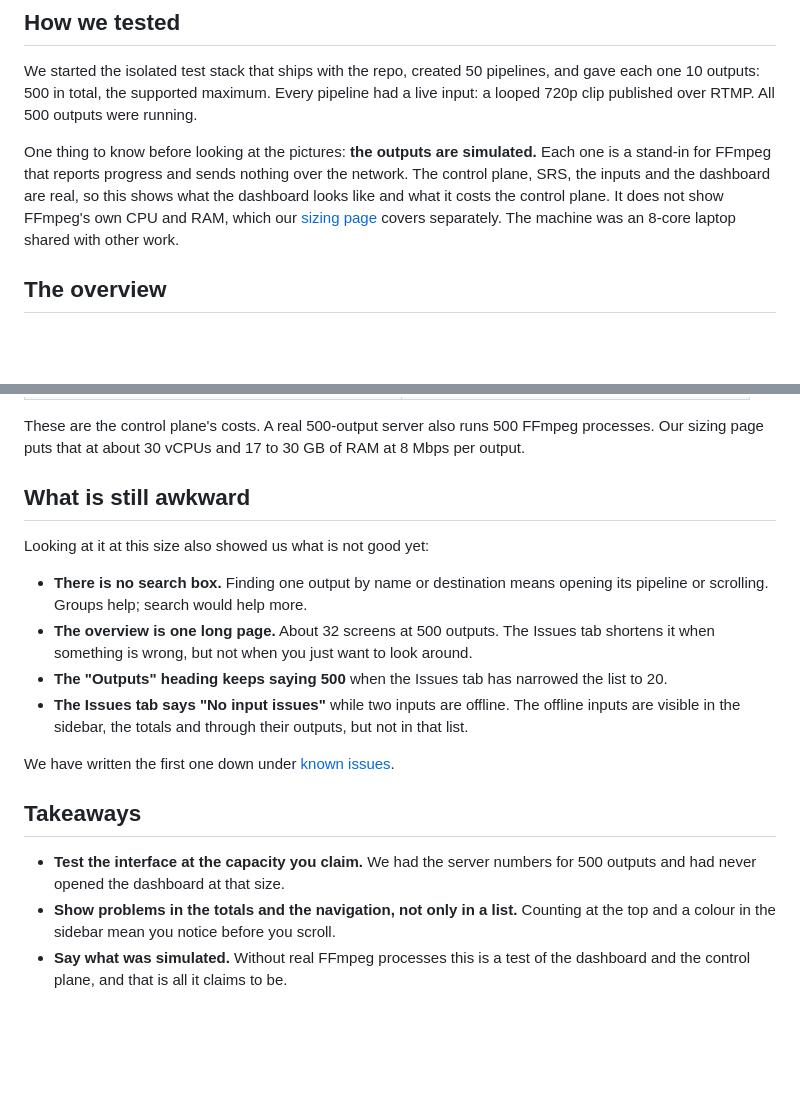
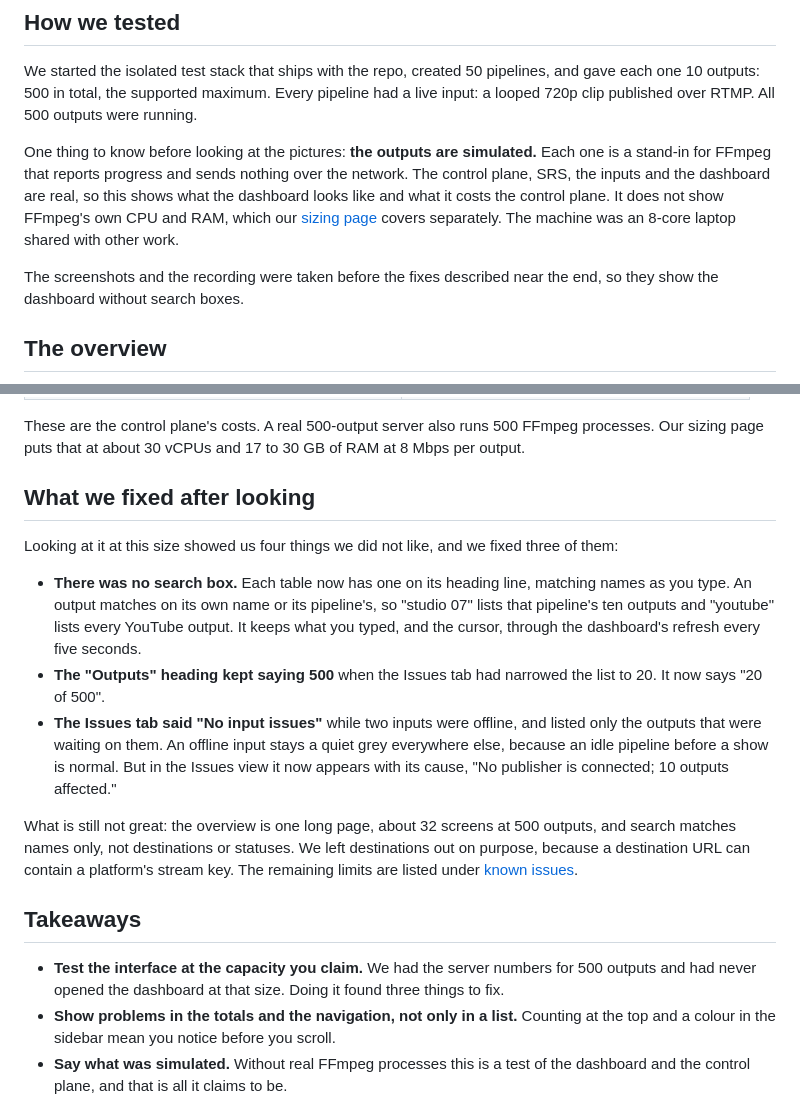
Before and after one commit to live-miracles/live-miracles.github.io, a Markdown page: blog/2026-10-21-dashboard-with-500-outputs.md, 2 parts joined by grey strips. Rendered like a GitHub page; blank space fills up the shorter version.

Commit message:
Update the 500-outputs post for the search box and the three fixes
Co-Authored-By: Claude Sonnet 5.5 <noreply@anthropic.com>

```diff
--- a/blog/2026-10-21-dashboard-with-500-outputs.md
+++ b/blog/2026-10-21-dashboard-with-500-outputs.md
@@ -26,6 +26,9 @@ SRS, the inputs and the dashboard are real, so this shows what the dashboard loo
 costs the control plane. It does not show FFmpeg's own CPU and RAM, which our
 [sizing page](https://live-miracles.github.io/projects/bunryu/docs/getting-started/sizing/) covers
 separately. The machine was an 8-core laptop shared with other work.
+
+The screenshots and the recording were taken before the fixes described near the end, so they
+show the dashboard without search boxes.
 
 ## The overview
 
@@ -77,25 +80,30 @@ level you work at when you are adjusting one destination.
 These are the control plane's costs. A real 500-output server also runs 500 FFmpeg processes. Our
 sizing page puts that at about 30 vCPUs and 17 to 30 GB of RAM at 8 Mbps per output.
 
-## What is still awkward
+## What we fixed after looking
 
-Looking at it at this size also showed us what is not good yet:
+Looking at it at this size showed us four things we did not like, and we fixed three of them:
 
-- **There is no search box.** Finding one output by name or destination means opening its pipeline or
-  scrolling. Groups help; search would help more.
-- **The overview is one long page.** About 32 screens at 500 outputs. The Issues tab shortens it when
-  something is wrong, but not when you just want to look around.
-- **The "Outputs" heading keeps saying 500** when the Issues tab has narrowed the list to 20.
-- **The Issues tab says "No input issues"** while two inputs are offline. The offline inputs are
-  visible in the sidebar, the totals and through their outputs, but not in that list.
+- **There was no search box.** Each table now has one on its heading line, matching names as you
+  type. An output matches on its own name or its pipeline's, so "studio 07" lists that pipeline's ten
+  outputs and "youtube" lists every YouTube output. It keeps what you typed, and the cursor, through
+  the dashboard's refresh every five seconds.
+- **The "Outputs" heading kept saying 500** when the Issues tab had narrowed the list to 20. It now
+  says "20 of 500".
+- **The Issues tab said "No input issues"** while two inputs were offline, and listed only the
+  outputs that were waiting on them. An offline input stays a quiet grey everywhere else, because an
+  idle pipeline before a show is normal. But in the Issues view it now appears with its cause, "No
+  publisher is connected; 10 outputs affected."
 
-We have written the first one down under
+What is still not great: the overview is one long page, about 32 screens at 500 outputs, and search
+matches names only, not destinations or statuses. We left destinations out on purpose, because a
+destination URL can contain a platform's stream key. The remaining limits are listed under
 [known issues](https://live-miracles.github.io/projects/bunryu/docs/operations/known-issues/).
 
 ## Takeaways
 
 - **Test the interface at the capacity you claim.** We had the server numbers for 500 outputs and had
-  never opened the dashboard at that size.
+  never opened the dashboard at that size. Doing it found three things to fix.
 - **Show problems in the totals and the navigation, not only in a list.** Counting at the top and a
   colour in the sidebar mean you notice before you scroll.
 - **Say what was simulated.** Without real FFmpeg processes this is a test of the dashboard and the
```
Also changed, not shown: blog/2026-10-21-one-leaking-ffmpeg-six-streams.md (+2 -0 lines), blog/images/leak-restart-loop.png (added).
